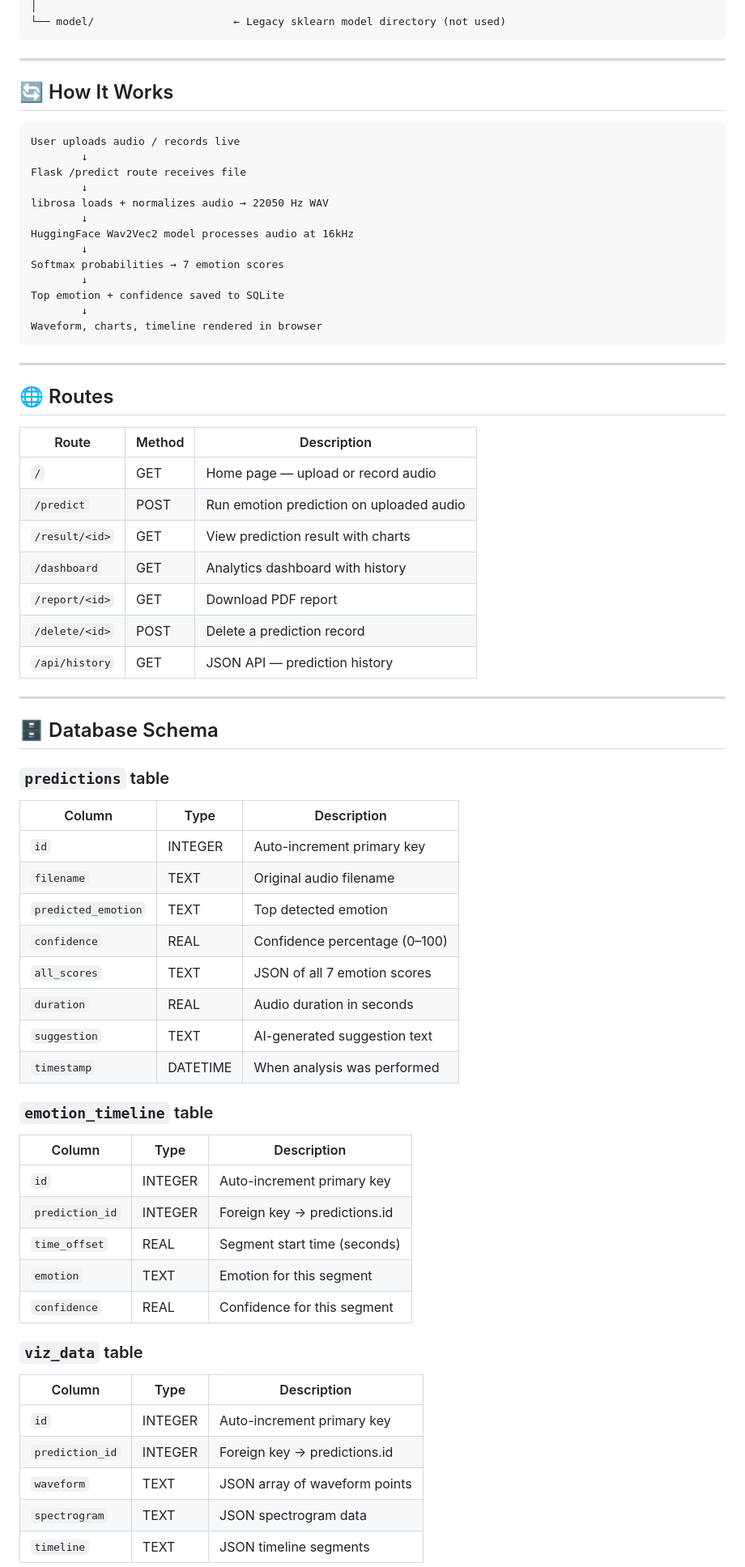
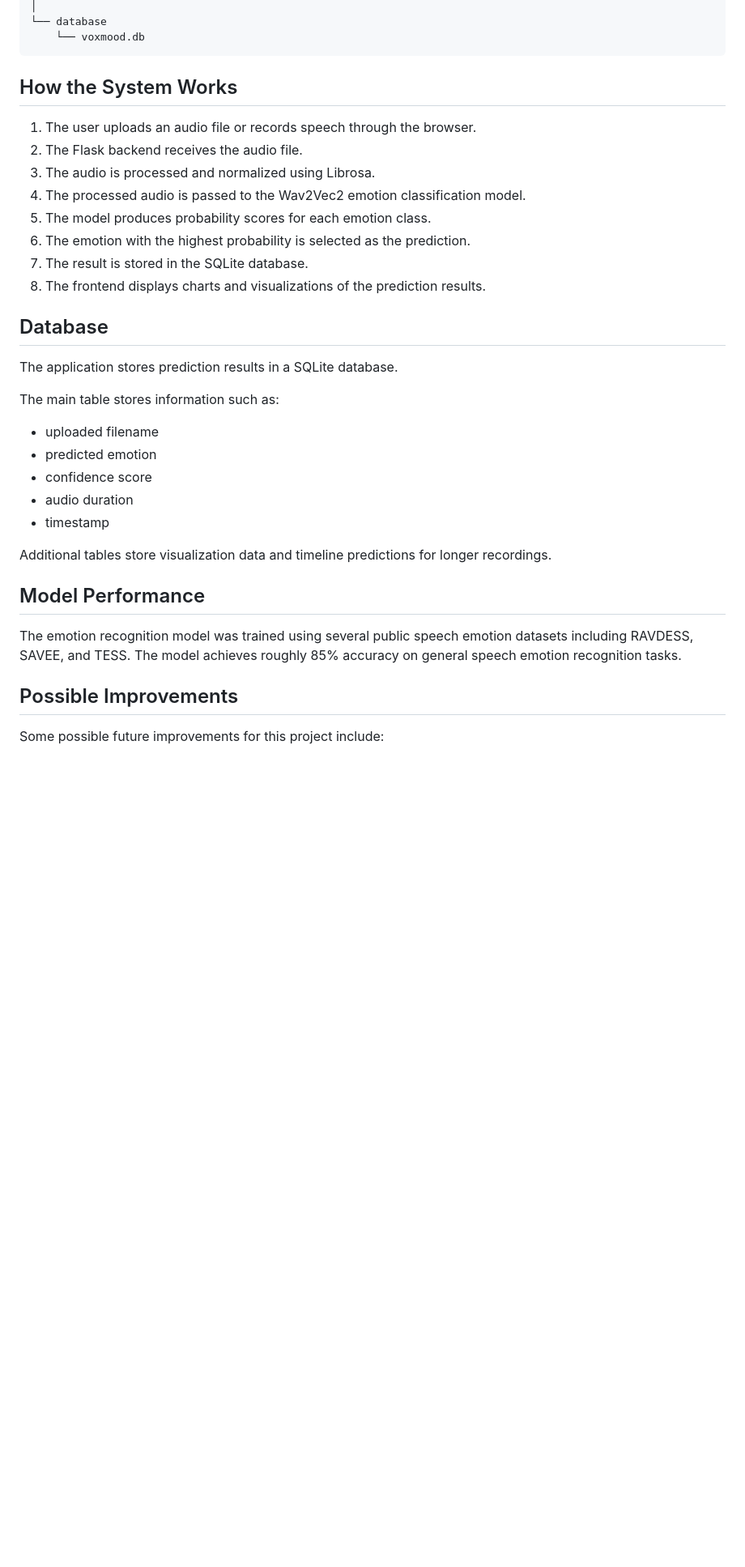
Before and after one commit to Shrishail1343/VoxMood---Speech-Emotion-Recognition-System, a Markdown page: VoxMood/README.md, the part around one of its changes. Shown at 81% size. Rendered like a GitHub page; blank space fills up the shorter version.

````diff
--- a/VoxMood/README.md
+++ b/VoxMood/README.md
@@ -137,72 +147,38 @@ VoxMood/
 │
-└── model/                      ← Legacy sklearn model directory (not used)
+└── database
+    └── voxmood.db
 ```
 
----
+## How the System Works
 
-## 🔄 How It Works
+1. The user uploads an audio file or records speech through the browser.
+2. The Flask backend receives the audio file.
+3. The audio is processed and normalized using Librosa.
+4. The processed audio is passed to the Wav2Vec2 emotion classification model.
+5. The model produces probability scores for each emotion class.
+6. The emotion with the highest probability is selected as the prediction.
+7. The result is stored in the SQLite database.
+8. The frontend displays charts and visualizations of the prediction results.
 
-```
-User uploads audio / records live
-        ↓
-Flask /predict route receives file
-        ↓
-librosa loads + normalizes audio → 22050 Hz WAV
-        ↓
-HuggingFace Wav2Vec2 model processes audio at 16kHz
-        ↓
-Softmax probabilities → 7 emotion scores
-        ↓
-Top emotion + confidence saved to SQLite
-        ↓
-Waveform, charts, timeline rendered in browser
-```
+## Database
 
----
+The application stores prediction results in a SQLite database.
 
-## 🌐 Routes
+The main table stores information such as:
 
-| Route | Method | Description |
-|---|---|---|
-| `/` | GET | Home page — upload or record audio |
-| `/predict` | POST | Run emotion prediction on uploaded audio |
-| `/result/<id>` | GET | View prediction result with charts |
-| `/dashboard` | GET | Analytics dashboard with history |
-| `/report/<id>` | GET | Download PDF report |
-| `/delete/<id>` | POST | Delete a prediction record |
-| `/api/history` | GET | JSON API — prediction history |
+* uploaded filename
+* predicted emotion
+* confidence score
+* audio duration
+* timestamp
 
----
+Additional tables store visualization data and timeline predictions for longer recordings.
 
-## 🗄️ Database Schema
+## Model Performance
 
-### `predictions` table
-| Column | Type | Description |
-|---|---|---|
-| `id` | INTEGER | Auto-increment primary key |
-| `filename` | TEXT | Original audio filename |
-| `predicted_emotion` | TEXT | Top detected emotion |
-| `confidence` | REAL | Confidence percentage (0–100) |
-| `all_scores` | TEXT | JSON of all 7 emotion scores |
-| `duration` | REAL | Audio duration in seconds |
-| `suggestion` | TEXT | AI-generated suggestion text |
-| `timestamp` | DATETIME | When analysis was performed |
+The emotion recognition model was trained using several public speech emotion datasets including RAVDESS, SAVEE, and TESS. The model achieves roughly 85% accuracy on general speech emotion recognition tasks.
 
-### `emotion_timeline` table
-| Column | Type | Description |
-|---|---|---|
-| `id` | INTEGER | Auto-increment primary key |
-| `prediction_id` | INTEGER | Foreign key → predictions.id |
-| `time_offset` | REAL | Segment start time (seconds) |
-| `emotion` | TEXT | Emotion for this segment |
-| `confidence` | REAL | Confidence for this segment |
+## Possible Improvements
 
-### `viz_data` table
-| Column | Type | Description |
-|---|---|---|
-| `id` | INTEGER | Auto-increment primary key |
-| `prediction_id` | INTEGER | Foreign key → predictions.id |
-| `waveform` | TEXT | JSON array of waveform points |
-| `spectrogram` | TEXT | JSON spectrogram data |
-| `timeline` | TEXT | JSON timeline segments |
+Some possible future improvements for this project include:
 
````
Also changed, not shown: other parts of VoxMood/README.md (+111 -201 lines).
